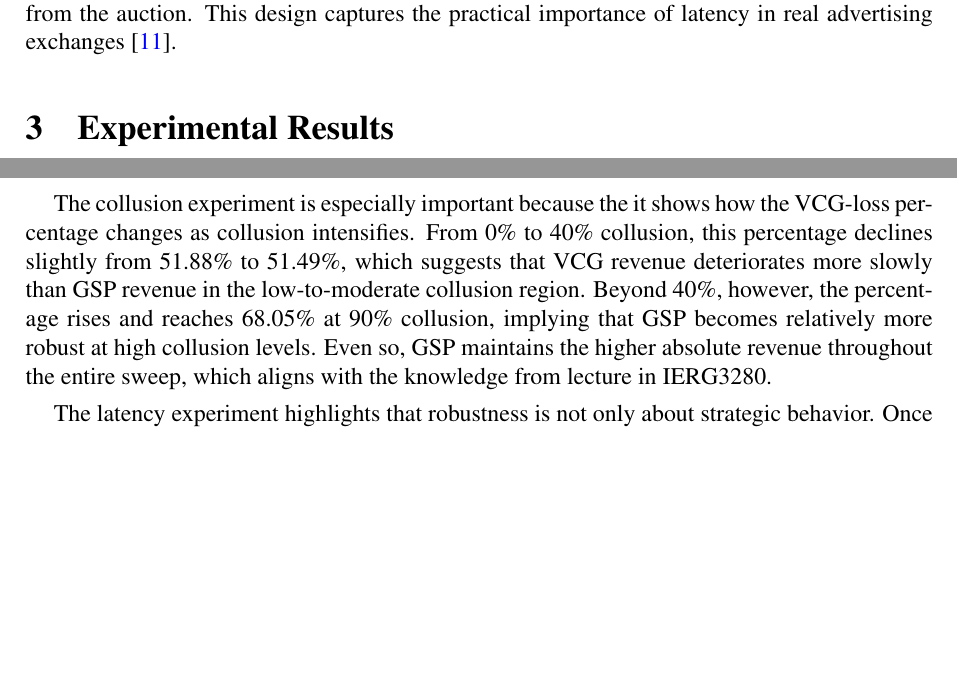
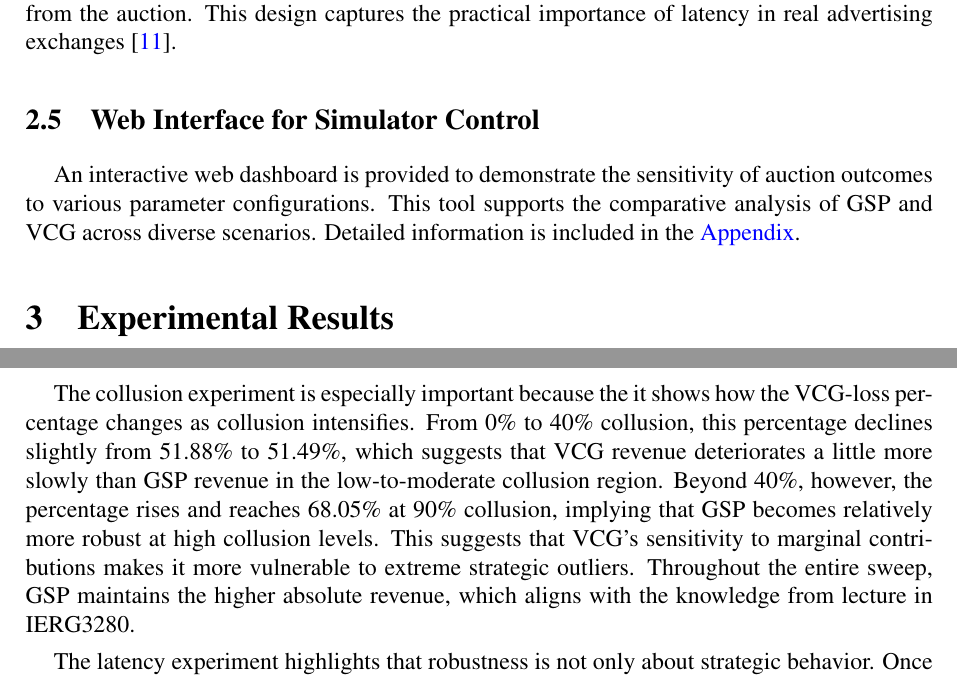
Before and after one commit to landon-longy/IERG3280-Final-Project, a LaTeX paper (outputs/final_report/final_report.tex): two parts of pages 5 and 10 of 15, joined at a grey line, cut so that both start at the same text, the shorter picture padded with empty space. Compiled offline with pdfLaTeX.

Commit message:
Update final_report.tex

```diff
--- a/outputs/final_report/final_report.tex
+++ b/outputs/final_report/final_report.tex
@@ -236,6 +237,9 @@ Only bidders in $\mathcal{E}$ enter the ranking and payment computation.
 
 The setting models two realistic effects at the same time. First, bid arrival time is noisy, so different bidders experience different network delays. Second, some bidder types may face more delay than others because of slower decision or delivery pipelines. The deadline then turns latency into an economically meaningful factor: a bid that arrives too late is simply excluded from the auction. This design captures the practical importance of latency in real advertising exchanges \cite{aqeel2020}.
 
+\subsection{Web Interface for Simulator Control}
+An interactive web dashboard is provided to demonstrate the sensitivity of auction outcomes to various parameter configurations. This tool supports the comparative analysis of GSP and VCG across diverse scenarios. Detailed information is included in the \hyperref[sec:appendix]{Appendix}.
+
 \section{Experimental Results}
 
 All reported results are averages over 300 simulation rounds with 20 bidders and 5 slots.
@@ -397,7 +401,7 @@ The simulation results reveal a consistent pattern across all experiment groups.
 
 The heterogeneous-mixture experiment shows that market composition mainly changes payment outcomes rather than total welfare. Relative to the balanced baseline, GSP revenue varies from 6.3792 to 7.0471 across the heavy-type profiles, whereas VCG revenue varies from 3.0377 to 3.4082. By contrast, welfare remains within a much narrower range for both mechanisms. This suggests that bidder-type composition primarily affects competitive price pressure and surplus distribution, with GSP exhibiting more stable outcomes than VCG. Also, bidder type with higher weight generally increases payoffs, except for aggressive bidders, who face greater downside risk.
 
-The collusion experiment is especially important because the it shows how the VCG-loss percentage changes as collusion intensifies. From 0\% to 40\% collusion, this percentage declines slightly from 51.88\% to 51.49\%, which suggests that VCG revenue deteriorates more slowly than GSP revenue in the low-to-moderate collusion region. Beyond 40\%, however, the percentage rises and reaches 68.05\% at 90\% collusion, implying that GSP becomes relatively more robust at high collusion levels. Even so, GSP maintains the higher absolute revenue throughout the entire sweep, which aligns with the knowledge from lecture in IERG3280.
+The collusion experiment is especially important because the it shows how the VCG-loss percentage changes as collusion intensifies. From 0\% to 40\% collusion, this percentage declines slightly from 51.88\% to 51.49\%, which suggests that VCG revenue deteriorates a little more slowly than GSP revenue in the low-to-moderate collusion region. Beyond 40\%, however, the percentage rises and reaches 68.05\% at 90\% collusion, implying that GSP becomes relatively more robust at high collusion levels. This suggests that VCG’s sensitivity to marginal contributions makes it more vulnerable to extreme strategic outliers. Throughout the entire sweep, GSP maintains the higher absolute revenue, which aligns with the knowledge from lecture in IERG3280.
 
 The latency experiment highlights that robustness is not only about strategic behavior. Once late bids are excluded, both mechanisms suffer lower revenue, welfare, and efficiency relative to the balanced baseline. At the same time, the payoff-by-type table shows that latency has a distributional effect: truthful bidders are hurt more than aggressive bidders in both mechanisms, while aggressive bidders even see payoff gains under latency stress. This suggests that asynchronous network conditions can reshape competitive advantage across bidder types, not merely reduce aggregate performance. Robust auction evaluation therefore needs to consider both market behavior and system-level timing frictions.
 
```
Also changed, not shown: outputs/final_report/final_report.tex (5 more changed lines).
